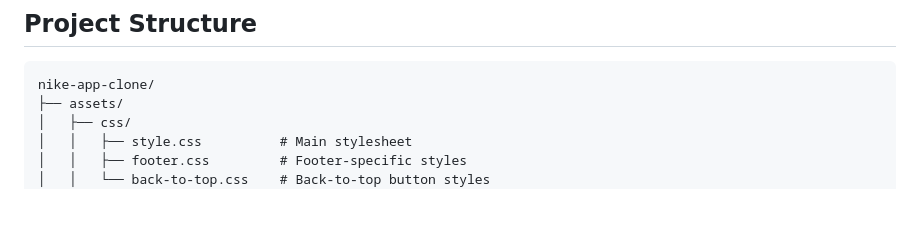
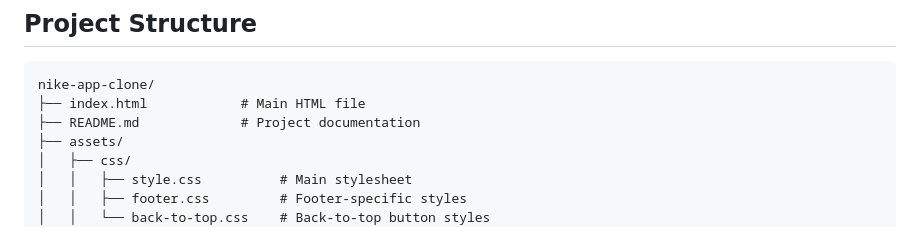
Before and after one commit to biandersonargentino134/Nike-website-clone, a Markdown page: README.md, the part around the change. GitHub-like rendering; blank space fills up the shorter version.

Commit message:
Update project structure in README.md to include index.html and README.md

````diff
--- a/README.md
+++ b/README.md
@@ -10,6 +10,8 @@ This project is a frontend implementation of the Nike website, featuring a respo
 
 ```
 nike-app-clone/
+├── index.html            # Main HTML file
+├── README.md             # Project documentation
 ├── assets/
 │   ├── css/
 │   │   ├── style.css          # Main stylesheet
````
